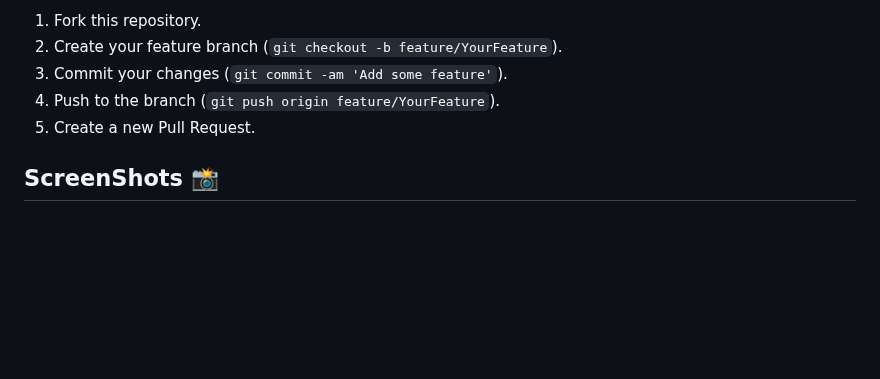
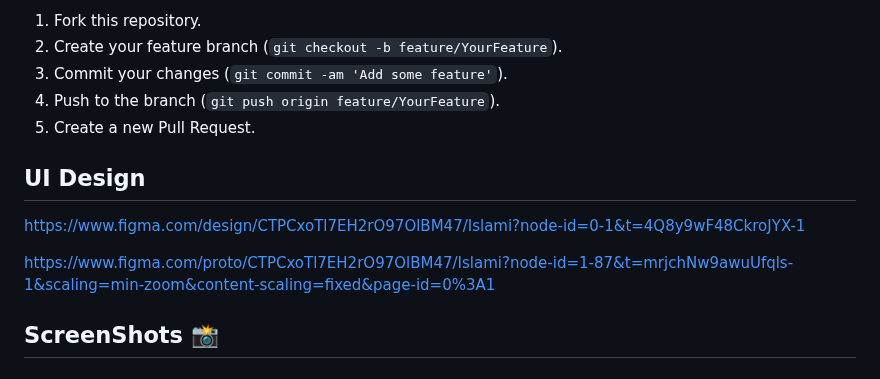
Before and after one commit to ibrahimelseginy/Islami2, a Markdown page: README.md, the part around the change. Drawn GitHub-style; blank space fills up the shorter version.

```diff
--- a/README.md
+++ b/README.md
@@ -53,6 +53,12 @@ I welcome contributions from the community to enhance Muslim App further. Whethe
 4. Push to the branch (`git push origin feature/YourFeature`).
 5. Create a new Pull Request.
 
+## UI Design
+
+https://www.figma.com/design/CTPCxoTl7EH2rO97OlBM47/Islami?node-id=0-1&t=4Q8y9wF48CkroJYX-1
+
+https://www.figma.com/proto/CTPCxoTl7EH2rO97OlBM47/Islami?node-id=1-87&t=mrjchNw9awuUfqls-1&scaling=min-zoom&content-scaling=fixed&page-id=0%3A1
+
 ## ScreenShots 📸
 
 ## Light Mode ✨
```
